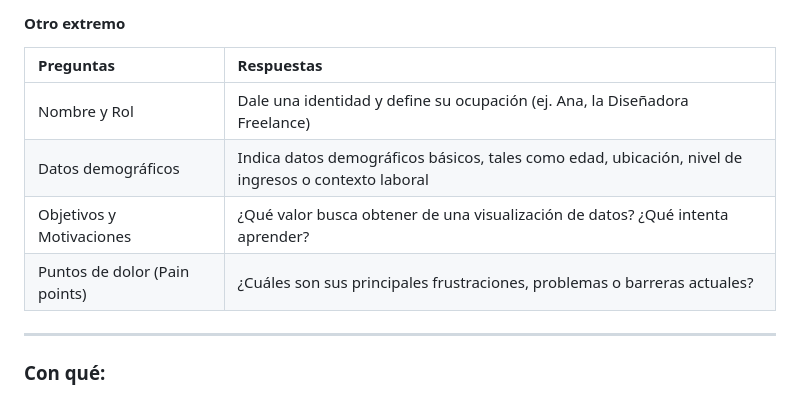
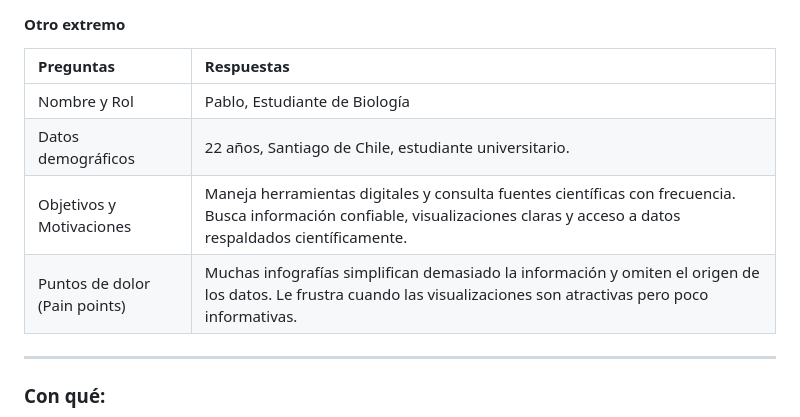
Before and after one commit to florenciaverdier/FINAL, a Markdown page: README.md, the part around the change. Rendered like a GitHub page.

```diff
--- a/README.md
+++ b/README.md
@@ -27,10 +27,10 @@ Desarrollo del examen final del curso.
 
 | Preguntas | Respuestas |
 |:----------|:-----------|
-| Nombre y Rol | Dale una identidad y define su ocupación (ej. Ana, la Diseñadora Freelance) |
-| Datos demográficos | Indica datos demográficos básicos, tales como edad, ubicación, nivel de ingresos o contexto laboral |
-| Objetivos y Motivaciones | ¿Qué valor busca obtener de una visualización de datos? ¿Qué intenta aprender? |
-| Puntos de dolor (Pain points) | ¿Cuáles son sus principales frustraciones, problemas o barreras actuales? |
+| Nombre y Rol | Pablo, Estudiante de Biología |
+| Datos demográficos | 22 años, Santiago de Chile, estudiante universitario.  |
+| Objetivos y Motivaciones | Maneja herramientas digitales y consulta fuentes científicas con frecuencia. Busca información confiable, visualizaciones claras y acceso a datos respaldados científicamente. |
+| Puntos de dolor (Pain points) | Muchas infografías simplifican demasiado la información y omiten el origen de los datos. Le frustra cuando las visualizaciones son atractivas pero poco informativas. |
 
 - - - - -
 
```
